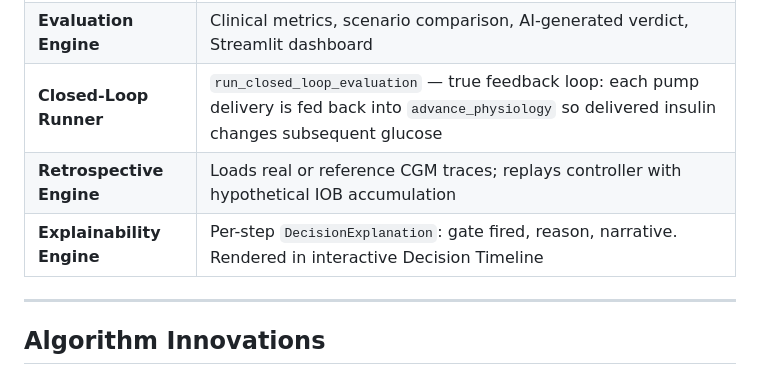
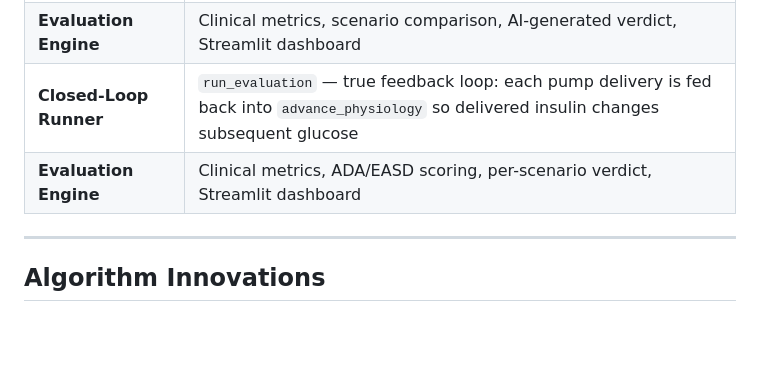
Before and after one commit to roninazure/autonomous-glucose-sim, a Markdown page: README.md, the part around one of its changes. Drawn GitHub-style; blank space fills up the shorter version.

```diff
--- a/README.md
+++ b/README.md
@@ -71,9 +69,8 @@ The dashboard offers four evaluation modes:
 | **Safety Layer** | IOB tracking, hypo prediction, stateful suspension logic, hard clamps. Blocks or clips unsafe dosing |
 | **Pump Abstraction** | Delivery rate limits, dual-wave (split) bolus state machine, quantisation |
 | **Evaluation Engine** | Clinical metrics, scenario comparison, AI-generated verdict, Streamlit dashboard |
-| **Closed-Loop Runner** | `run_closed_loop_evaluation` — true feedback loop: each pump delivery is fed back into `advance_physiology` so delivered insulin changes subsequent glucose |
-| **Retrospective Engine** | Loads real or reference CGM traces; replays controller with hypothetical IOB accumulation |
-| **Explainability Engine** | Per-step `DecisionExplanation`: gate fired, reason, narrative. Rendered in interactive Decision Timeline |
+| **Closed-Loop Runner** | `run_evaluation` — true feedback loop: each pump delivery is fed back into `advance_physiology` so delivered insulin changes subsequent glucose |
+| **Evaluation Engine** | Clinical metrics, ADA/EASD scoring, per-scenario verdict, Streamlit dashboard |
 
 ---
 
```
Also changed, not shown: other parts of README.md (+22 -52 lines).
